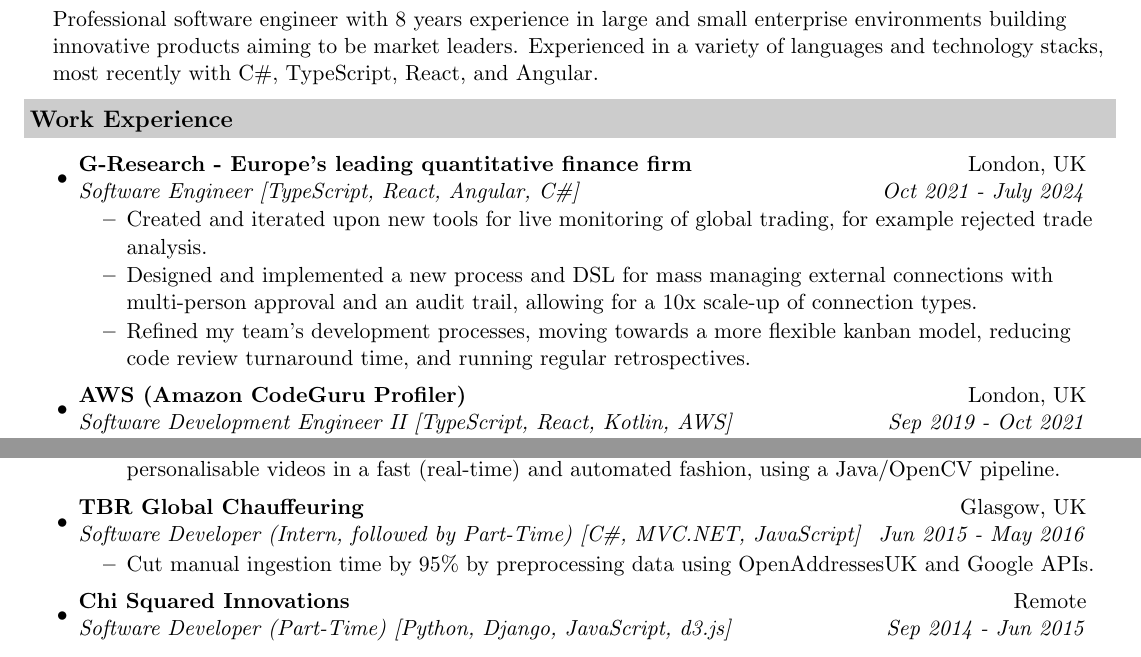
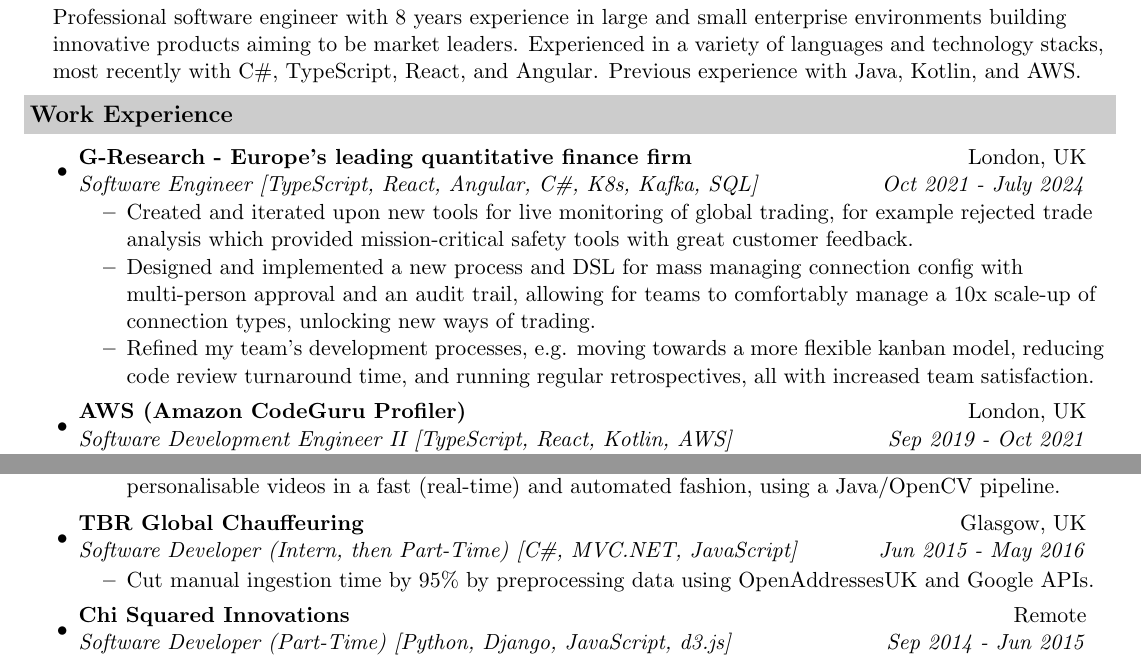
Before and after one commit to isaac-jordan/CV, a LaTeX CV (IsaacJordan-CV.tex): two parts of the page, joined at a grey line, cut so that both start at the same text. Compiled offline with pdfLaTeX.

Commit message:
Update wording and techs

```diff
--- a/IsaacJordan-CV.tex
+++ b/IsaacJordan-CV.tex
@@ -54,17 +54,17 @@
 
 	\resheading{Summary}
 	\begin{description}
-		\item\noindent Professional software engineer with 8 years experience in large and small enterprise environments building innovative products aiming to be market leaders. Experienced in a variety of languages and technology stacks, most recently with C\#, TypeScript, React, and Angular.
+		\item\noindent Professional software engineer with 8 years experience in large and small enterprise environments building innovative products aiming to be market leaders. Experienced in a variety of languages and technology stacks, most recently with C\#, TypeScript, React, and Angular. Previous experience with Java, Kotlin, and AWS.
 	\end{description}
 
 	\resheading{Work Experience}
 	\begin{itemize}
 		\item
-		\ressubheading{G-Research - Europe's leading quantitative finance firm}{London, UK}{Software Engineer [TypeScript, React, Angular, C\#]}{Oct 2021 - July 2024}
+		\ressubheading{G-Research - Europe's leading quantitative finance firm}{London, UK}{Software Engineer [TypeScript, React, Angular, C\#, K8s, Kafka, SQL]}{Oct 2021 - July 2024}
 		\begin{itemize}
-			\resitem{Created and iterated upon new tools for live monitoring of global trading, for example rejected trade analysis.}
-			\resitem{Designed and implemented a new process and DSL for mass managing external connections with multi-person approval and an audit trail, allowing for a 10x scale-up of connection types.}
-			\resitem{Refined my team's development processes, moving towards a more flexible kanban model, reducing code review turnaround time, and running regular retrospectives.}
+			\resitem{Created and iterated upon new tools for live monitoring of global trading, for example rejected trade analysis which provided mission-critical safety tools with great customer feedback.}
+			\resitem{Designed and implemented a new process and DSL for mass managing connection config with multi-person approval and an audit trail, allowing for teams to comfortably manage a 10x scale-up of connection types, unlocking new ways of trading.}
+			\resitem{Refined my team's development processes, e.g. moving towards a more flexible kanban model, reducing code review turnaround time, and running regular retrospectives, all with increased team satisfaction.}
 		\end{itemize}
 
 		\item
@@ -86,7 +86,7 @@
 		\end{itemize}
 
 		\item
-		\ressubheading{TBR Global Chauffeuring}{Glasgow, UK}{Software Developer (Intern, followed by Part-Time) [C\#, MVC.NET, JavaScript]}{Jun 2015 - May 2016}
+		\ressubheading{TBR Global Chauffeuring}{Glasgow, UK}{Software Developer (Intern, then Part-Time) [C\#, MVC.NET, JavaScript]}{Jun 2015 - May 2016}
 		\begin{itemize}
 			\resitem{Cut manual ingestion time by 95\% by preprocessing data using OpenAddressesUK and Google APIs.}
 		\end{itemize}
```
Also changed, not shown: bin/IsaacJordan-CV.pdf.
